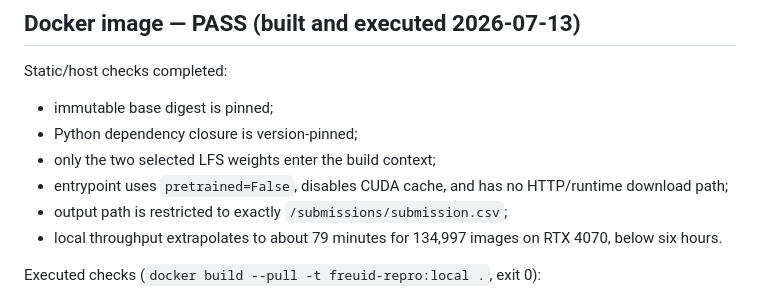
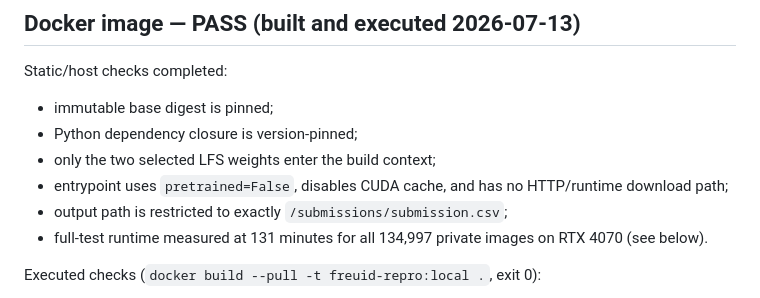
Before and after one commit to Marc-Dvci/FREUID, a Markdown page: FINAL_AUDIT.md, the part around the change. Rendered like a GitHub page.

```diff
--- a/FINAL_AUDIT.md
+++ b/FINAL_AUDIT.md
@@ -86,7 +86,7 @@ Static/host checks completed:
 - only the two selected LFS weights enter the build context;
 - entrypoint uses `pretrained=False`, disables CUDA cache, and has no HTTP/runtime download path;
 - output path is restricted to exactly `/submissions/submission.csv`;
-- local throughput extrapolates to about 79 minutes for 134,997 images on RTX 4070, below six hours.
+- full-test runtime measured at 131 minutes for all 134,997 private images on RTX 4070 (see below).
 
 Executed checks (`docker build --pull -t freuid-repro:local .`, exit 0):
 
```
Also changed, not shown: COMPLIANCE_CHECKLIST.md (+11 -6 lines).
